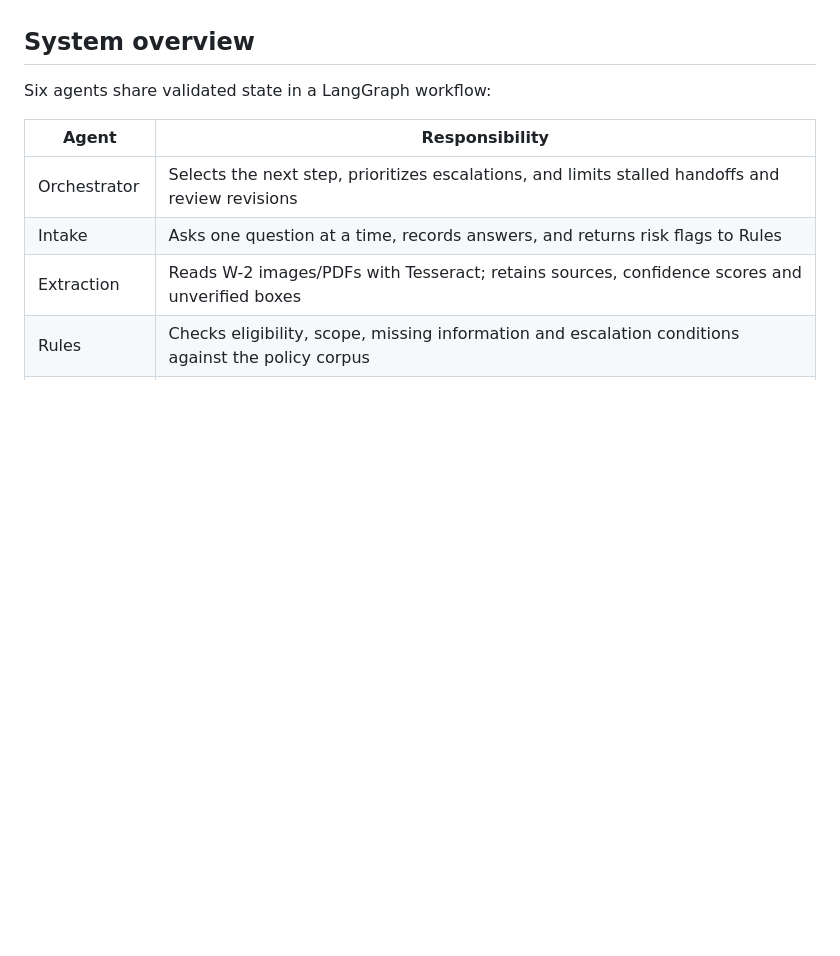
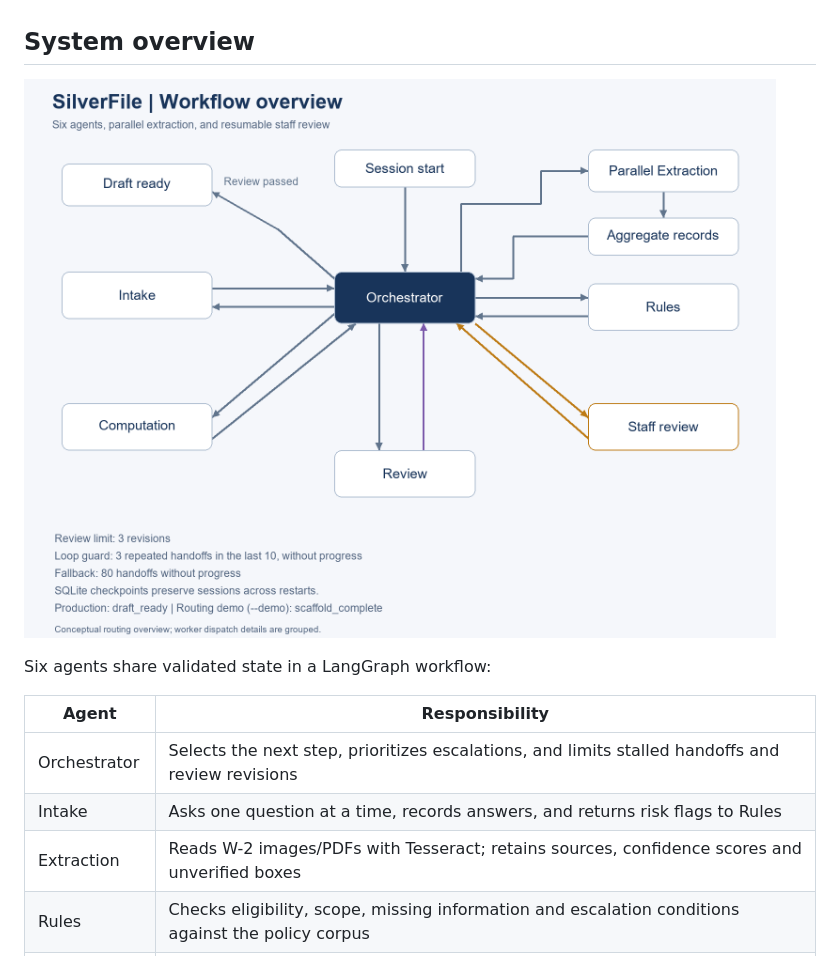
Before and after one commit to 54161251/silverfile, a Markdown page: README.md, the part around one of its changes. GitHub-like rendering; pictures changed too: docs/graph.png; blank space fills up the shorter version.

Commit message:
Correct workflow overview routing and guard labels

```diff
--- a/README.md
+++ b/README.md
@@ -20,6 +20,8 @@ measurements, AI-use records and technical limitations are linked below.
 
 ## System overview
 
+![SilverFile workflow overview](docs/graph.png)
+
 Six agents share validated state in a LangGraph workflow:
 
 | Agent | Responsibility |
```
Also changed, not shown: other parts of README.md (+5 -3 lines), docs/WORKFLOW_DIAGRAM.md (added, +20 -0 lines), docs/ai_log/kaiwen.md (+9 -0 lines), 1 other file.
